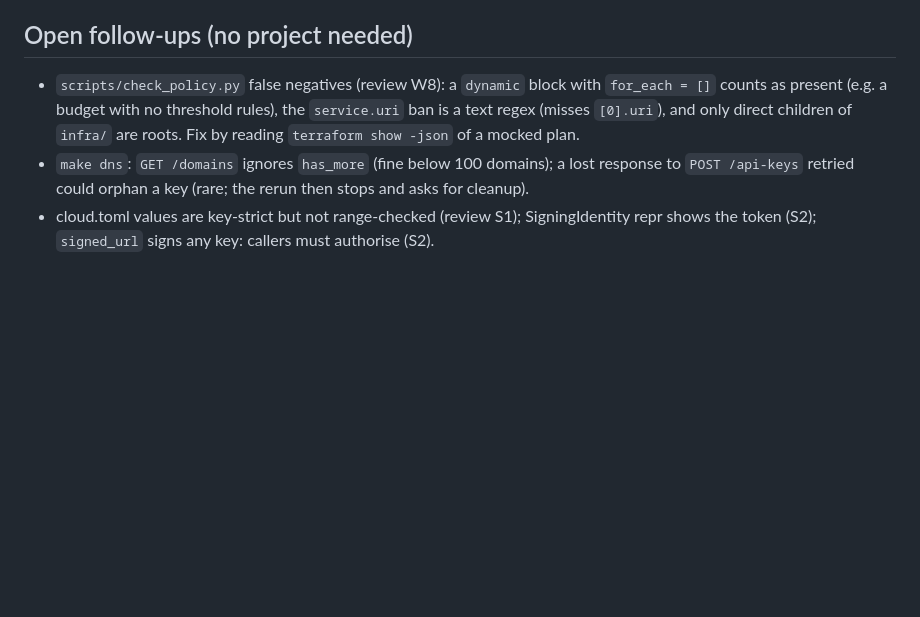
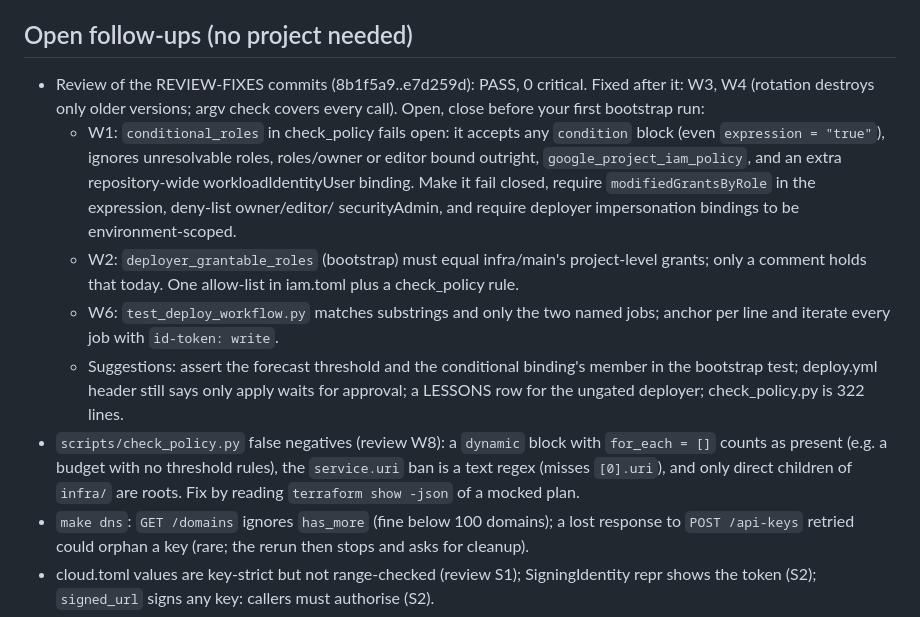
Before and after one commit to kevinleonj/reel-studio, a Markdown page: docs/handoff/cloud.md, the part around the change. GitHub-like rendering; blank space fills up the shorter version.

Commit message:
chore(auto): edit docs/handoff/cloud.md
Automated atomic commit created by the Claude Code PostToolUse hook.

Claude-Atomic-Commit: true
Claude-Hook-Tool: Edit
Claude-Session-Id: b53cfab8-50c4-4a21-b934-b31bd9346bf8

```diff
--- a/docs/handoff/cloud.md
+++ b/docs/handoff/cloud.md
@@ -112,6 +112,21 @@ Written by the cloud lane only. Newest entry on top.
   task 8 smoke and the phone order, task 9 budget check. (Task 5's Gemini terms note is done: F409.)
 
 ## Open follow-ups (no project needed)
+- Review of the REVIEW-FIXES commits (8b1f5a9..e7d259d): PASS, 0 critical. Fixed after it: W3, W4
+  (rotation destroys only older versions; argv check covers every call). Open, close before your
+  first bootstrap run:
+  - W1: `conditional_roles` in check_policy fails open: it accepts any `condition` block (even
+    `expression = "true"`), ignores unresolvable roles, roles/owner or editor bound outright,
+    `google_project_iam_policy`, and an extra repository-wide workloadIdentityUser binding. Make it
+    fail closed, require `modifiedGrantsByRole` in the expression, deny-list owner/editor/
+    securityAdmin, and require deployer impersonation bindings to be environment-scoped.
+  - W2: `deployer_grantable_roles` (bootstrap) must equal infra/main's project-level grants; only a
+    comment holds that today. One allow-list in iam.toml plus a check_policy rule.
+  - W6: `test_deploy_workflow.py` matches substrings and only the two named jobs; anchor per line
+    and iterate every job with `id-token: write`.
+  - Suggestions: assert the forecast threshold and the conditional binding's member in the
+    bootstrap test; deploy.yml header still says only apply waits for approval; a LESSONS row for
+    the ungated deployer; check_policy.py is 322 lines.
 - `scripts/check_policy.py` false negatives (review W8): a `dynamic` block with `for_each = []`
   counts as present (e.g. a budget with no threshold rules), the `service.uri` ban is a text regex
   (misses `[0].uri`), and only direct children of `infra/` are roots. Fix by reading
```
